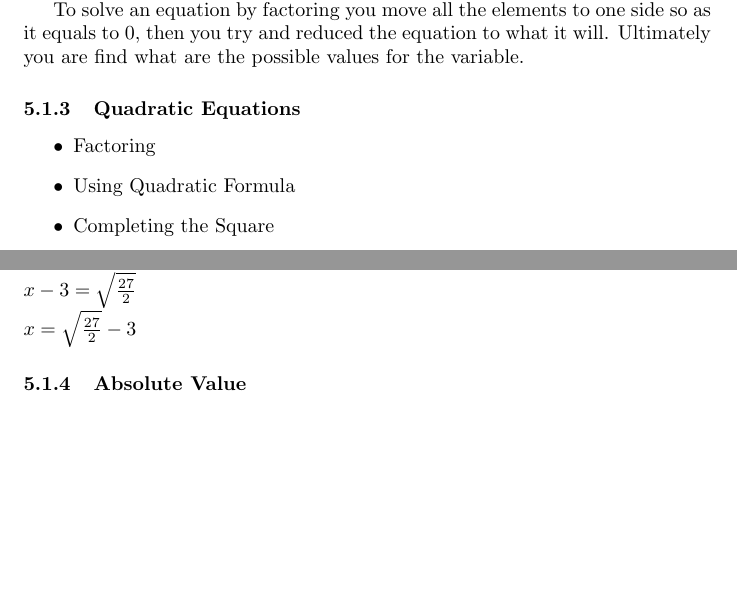
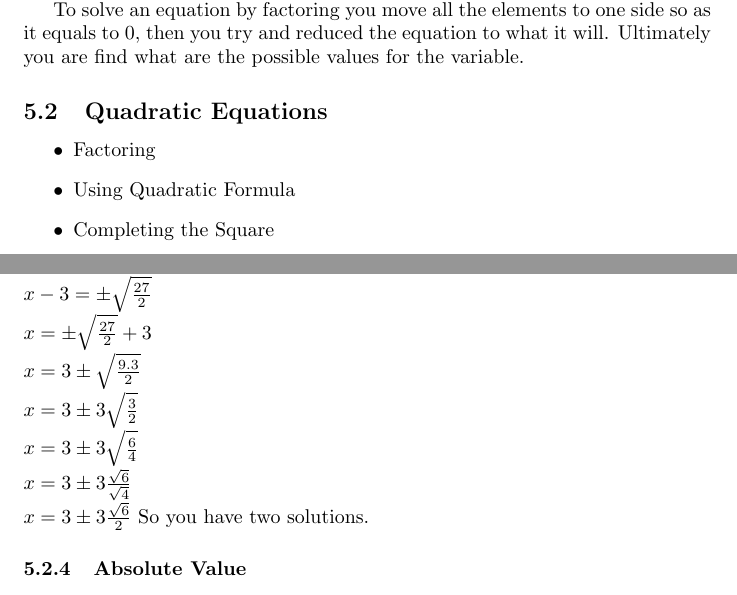
Before and after one commit to conorgilmer/MathNotes, a LaTeX document (MathsGrinds.tex): two parts of pages 13 and 14 of 17, joined at a grey line, cut so that both start at the same text, the shorter picture padded with empty space. Compiled offline with pdfLaTeX.

Commit message:
subsections

```diff
--- a/MathsGrinds.tex
+++ b/MathsGrinds.tex
@@ -11,10 +11,10 @@
 \usepackage{graphicx}
 \usepackage{tikz}
 \newcommand{\email}[1]{\texttt{#1}}
-\newcommand{\cg}{Conor's}
+\newcommand{\gmat}{GMAT}
 \newcommand{\vim}{\href{http://www.vim.org} {www.vim.org} }
 
-\title{\cg{} Maths Grinds}
+\title{\gmat{} Maths Grinds}
 \author{Conor Gilmer $<$\href{mailto:conor.gilmer@gmail.com}{conor.gilmer@gmail.com}$>$}
 
 
@@ -455,7 +455,7 @@ then you try and reduced the equation to what it will.
 Ultimately you are find what are the possible values for the variable.
 
 
-\subsubsection{Quadratic Equations}
+\subsection{Quadratic Equations}
 \begin{itemize}
 \item Factoring
 \item Using Quadratic Formula
@@ -481,8 +481,13 @@ Make the left hand side look like a factor-able function in this case by adding
 $x^{2} -6x  + 9 = \frac{9}{2} + 9\\
 (x-3) (x -3) = \frac{9}{2} + 9\\
 (x-3)^{2} = \frac{9}{2} + \frac{18}{2} = \frac{27}{2}\\
-x-3 = \sqrt{\frac{27}{2}} \\
-x = \sqrt{\frac{27}{2}} - 3 $
+x-3 = \pm \sqrt{\frac{27}{2}} \\
+x = \pm \sqrt{\frac{27}{2}} + 3 \\
+x = 3 \pm \sqrt{\frac{9 . 3}{2}} \\
+x = 3 \pm 3\sqrt{\frac{3}{2}} \\
+x = 3 \pm 3\sqrt{\frac{6}{4}} \\
+x = 3 \pm 3\frac{\sqrt{6}}{\sqrt{4}} \\
+x = 3 \pm 3\frac{\sqrt{6}}{2} $ So you have two solutions.
 
 
 \subsubsection{Absolute Value}
```
Also changed, not shown: MathsGrinds.pdf, MathsGrinds.tex (6 more changed lines).
